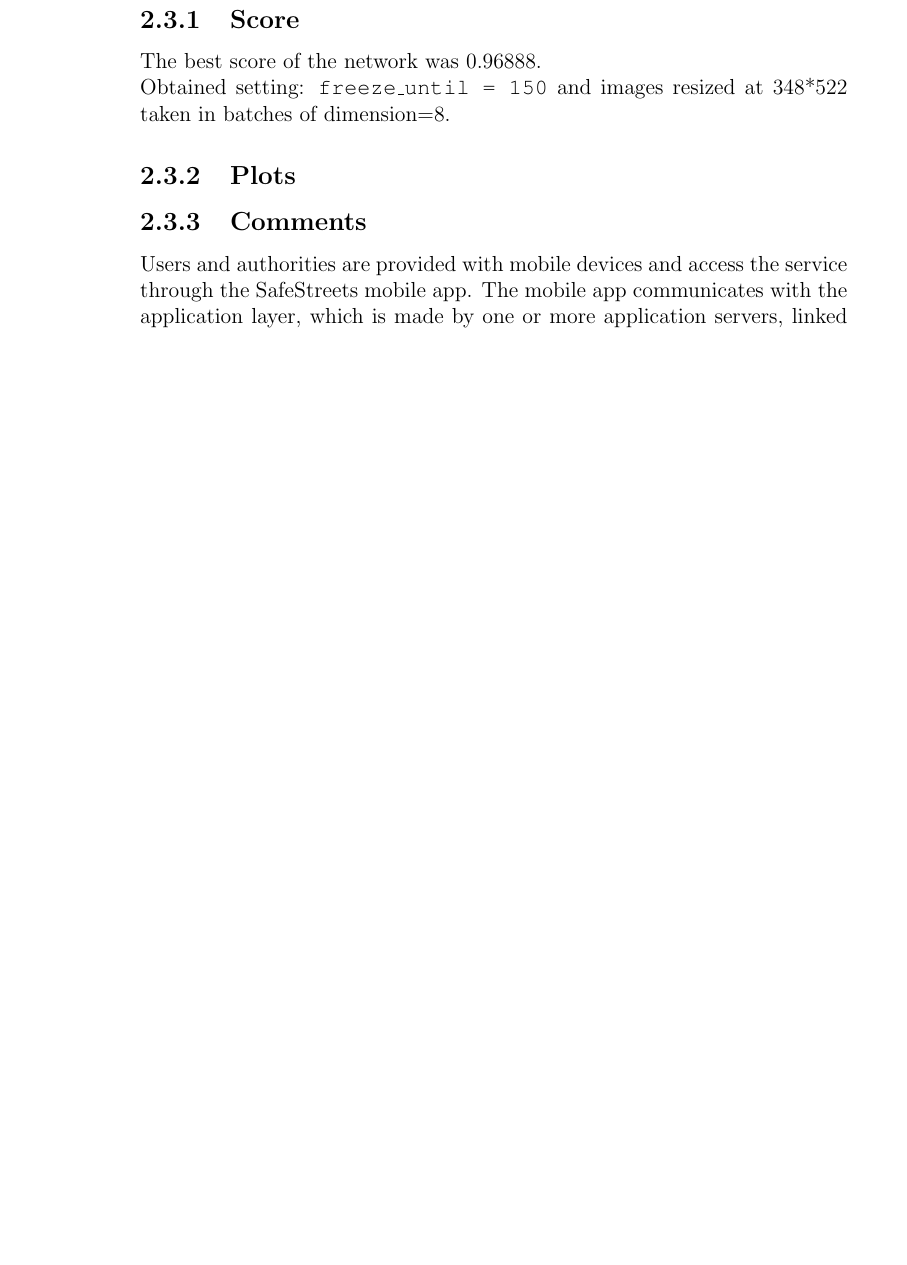
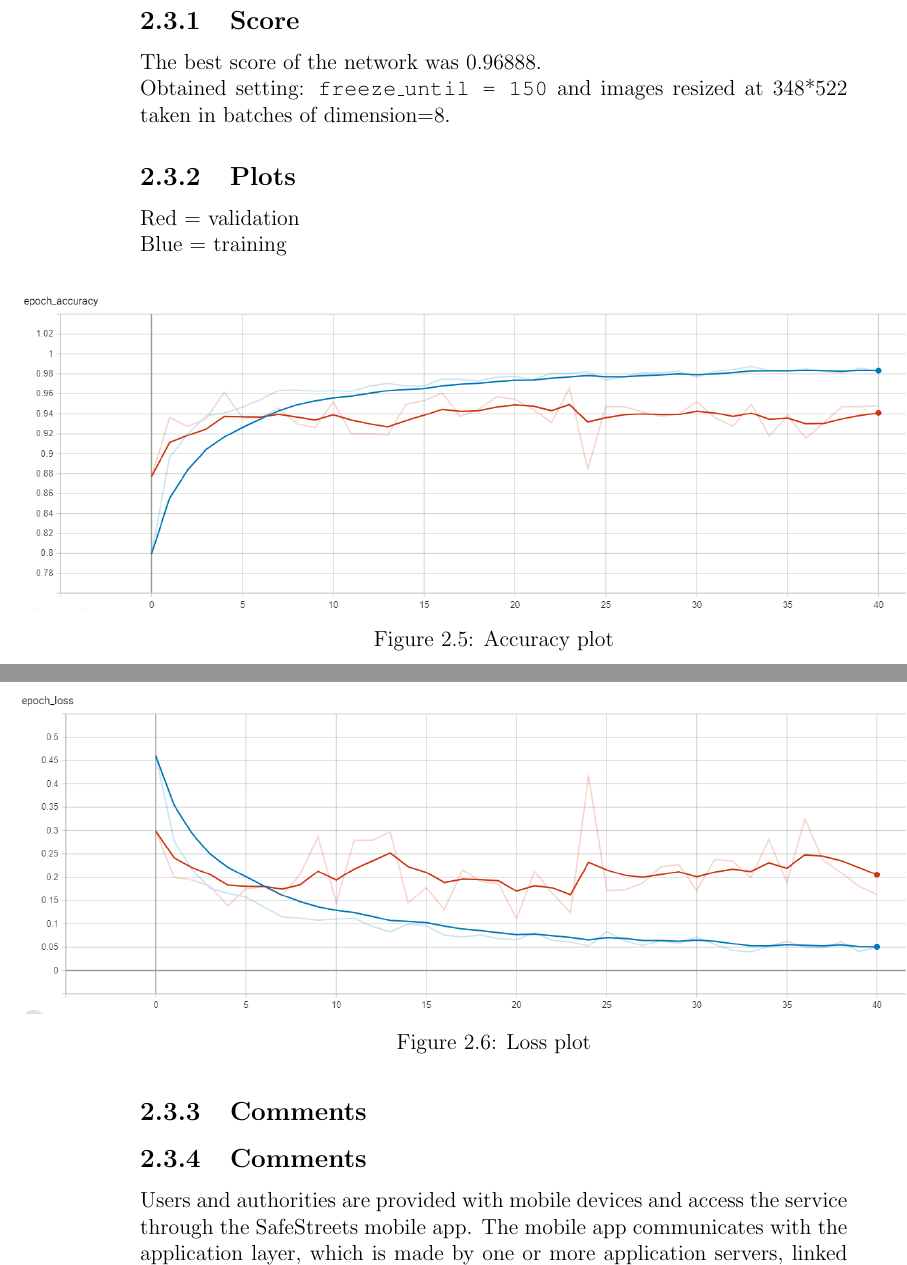
Before and after one commit to tizianofucci/A2NDLKaggle, a LaTeX document (Report/Report.tex): part of page 8 of 15 before the commit and two parts of pages 9 and 10 of 17 after it, the two joined at a grey line, cut so that both start at the same text, the shorter picture padded with empty space. Compiled offline with pdfLaTeX.

Commit message:
add plots

```diff
--- a/Report/Report.tex
+++ b/Report/Report.tex
@@ -169,4 +169,4 @@ To submit a prediction, it is necessary to produce a .csv file containing the pr
 	\end{itemize}
 		\subsection{Score}
 			The best score of the network was 0.89333.\\
-			Obtained setting: \texttt{freeze\_until = 11} and one fully connnected layer with 32 neurons before the softmax layer.
+			Obtained setting: \texttt{freeze\_until = 11} and one fully connnected layer with 32 neurons before the softmax layer.\newpage
@@ -179,6 +190,17 @@ For our last attempt we decided to use ImageResNetV2, because we have seen thati
 	The best score of the network was 0.96888.\\
 Obtained setting: \texttt{freeze\_until = 150} and images resized at 348*522 taken in batches of dimension=8.
 \subsection{Plots}
+Red = validation\\
+Blue = training
+\begin{figure}[H]
+	\includegraphics[scale = 0.6, center]{ResNet accuracy}
+	\caption{Accuracy plot}
+\end{figure}
+\begin{figure}[H]
+	\includegraphics[scale = 0.6, center]{ResNet loss}
+	\caption{Loss plot}
+\end{figure}
+\subsection{Comments}
 \subsection{Comments}
 
 
```
Also changed, not shown: Report/images/ResNet accuracy.png (added), Report/images/ResNet loss.png (added), Report/images/vgg accuracy.png (added), Report/images/vgg loss.png (added), Report/Report.tex (11 more changed lines), 1 other file.
